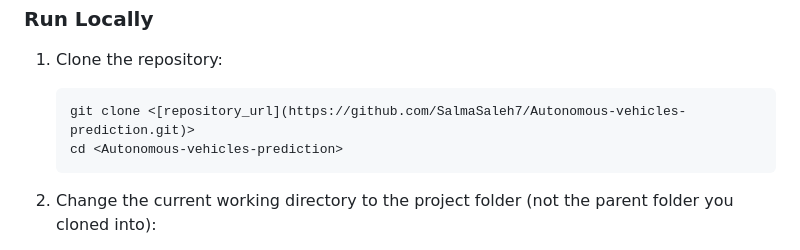
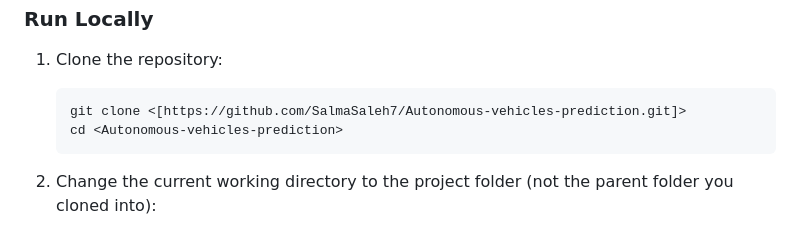
Before and after one commit to SalmaSaleh7/Autonomous-vehicles-prediction, a Markdown page: README.md, the part around the change. Rendered like a GitHub page.

````diff
--- a/README.md
+++ b/README.md
@@ -167,7 +167,7 @@ This section covers how the dataset was used to train a YOLOv8 model for object
 1. Clone the repository:
 
    ```bash
-   git clone <[repository_url](https://github.com/SalmaSaleh7/Autonomous-vehicles-prediction.git)>
+   git clone <[https://github.com/SalmaSaleh7/Autonomous-vehicles-prediction.git]>
    cd <Autonomous-vehicles-prediction>
    ```
 
````
